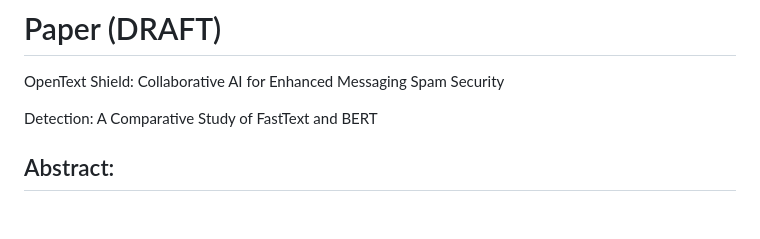
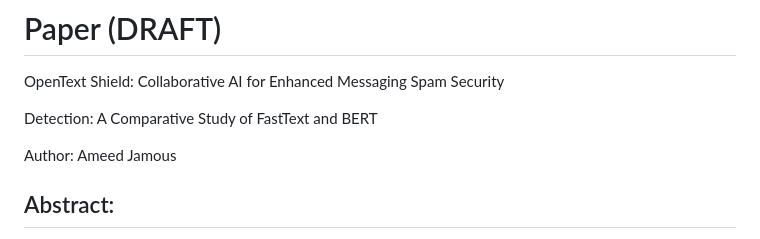
Before and after one commit to TelecomsXChangeAPi/OpenTextShield, a Markdown page: README.md, the part around the change. Rendered like a GitHub page; blank space fills up the shorter version.

Commit message:
Update README.md
Add Paper Author

```diff
--- a/README.md
+++ b/README.md
@@ -12,6 +12,8 @@ Collaborative AI for Enhanced Messaging Spam Security.
 OpenText Shield: Collaborative AI for Enhanced Messaging Spam Security
 
 Detection: A Comparative Study of FastText and BERT
+
+Author: Ameed Jamous
 
 ## Abstract:
 
```
